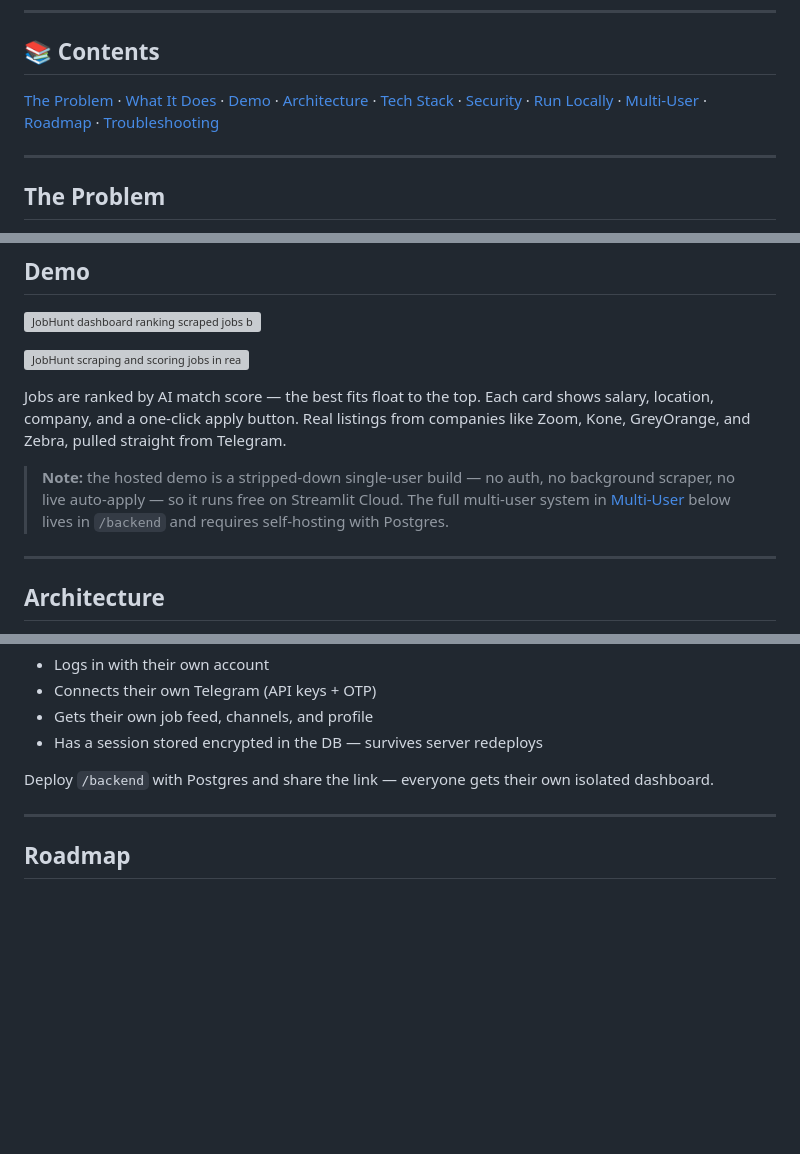
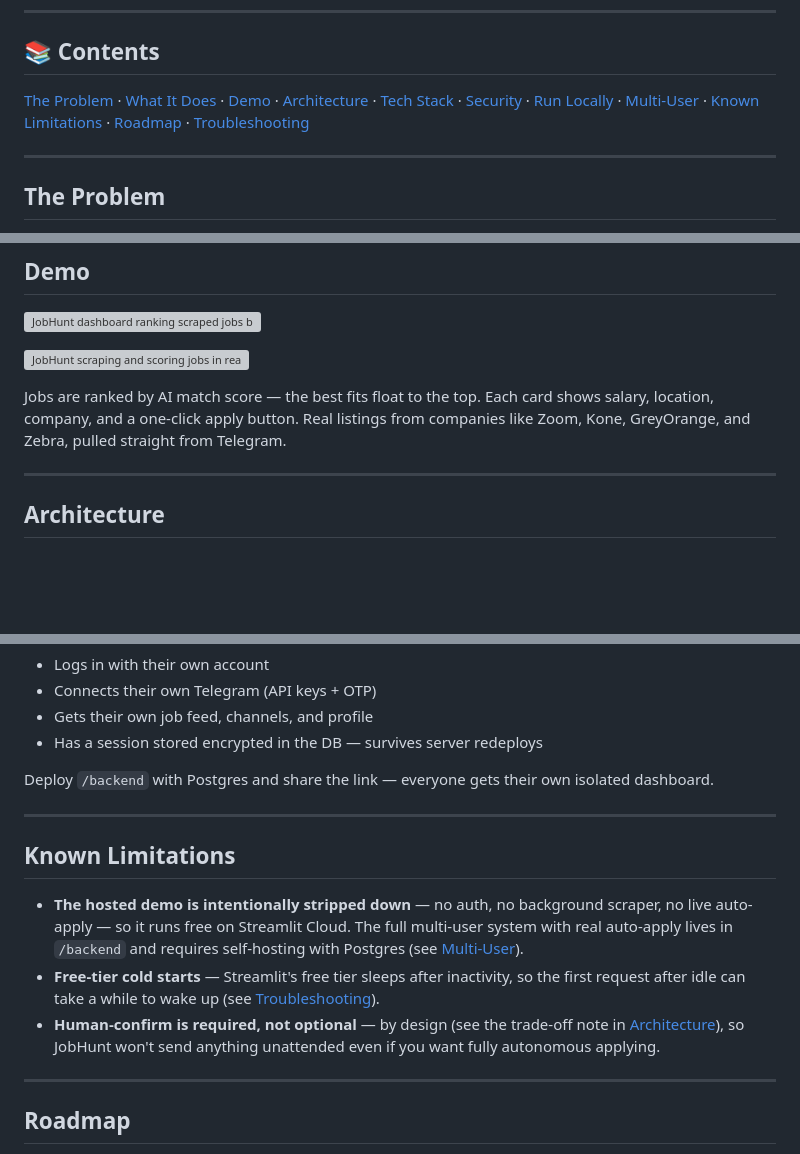
Before and after one commit to ayush-s-tomar/jobhunt, a Markdown page: README.md, 3 parts joined by grey strips. GitHub-like rendering; blank space fills up the shorter version; grey boxes are pictures that could not be loaded.

Commit message:
Update README with Known Limitations section
Added a 'Known Limitations' section to clarify demo restrictions and design choices.

```diff
--- a/README.md
+++ b/README.md
@@ -16,7 +16,7 @@
 
 ## 📚 Contents
 
-[The Problem](#the-problem) · [What It Does](#what-it-does) · [Demo](#demo) · [Architecture](#architecture) · [Tech Stack](#tech-stack) · [Security](#security) · [Run Locally](#run-locally) · [Multi-User](#multi-user) · [Roadmap](#roadmap) · [Troubleshooting](#troubleshooting)
+[The Problem](#the-problem) · [What It Does](#what-it-does) · [Demo](#demo) · [Architecture](#architecture) · [Tech Stack](#tech-stack) · [Security](#security) · [Run Locally](#run-locally) · [Multi-User](#multi-user) · [Known Limitations](#known-limitations) · [Roadmap](#roadmap) · [Troubleshooting](#troubleshooting)
 
 ---
 
@@ -64,8 +64,6 @@ Bot sends email or fills the form → Status: Applied ✅
 Jobs are ranked by AI match score — the best fits float to the top. Each card shows salary, location, company, and a one-click apply button. Real listings from companies like Zoom, Kone, GreyOrange, and Zebra, pulled straight from Telegram.
 
 <!-- TODO: screenshot of a sent application (email draft or filled-form confirmation) — shows the actual output, not just the dashboard leading up to it. Highest-impact addition here. -->
-
-> **Note:** the hosted demo is a stripped-down single-user build — no auth, no background scraper, no live auto-apply — so it runs free on Streamlit Cloud. The full multi-user system in [Multi-User](#multi-user) below lives in `/backend` and requires self-hosting with Postgres.
 
 ---
 
@@ -175,6 +173,14 @@ Deploy `/backend` with Postgres and share the link — everyone gets their own i
 
 ---
 
+## Known Limitations
+
+- **The hosted demo is intentionally stripped down** — no auth, no background scraper, no live auto-apply — so it runs free on Streamlit Cloud. The full multi-user system with real auto-apply lives in `/backend` and requires self-hosting with Postgres (see [Multi-User](#multi-user)).
+- **Free-tier cold starts** — Streamlit's free tier sleeps after inactivity, so the first request after idle can take a while to wake up (see [Troubleshooting](#troubleshooting)).
+- **Human-confirm is required, not optional** — by design (see the trade-off note in [Architecture](#architecture)), so JobHunt won't send anything unattended even if you want fully autonomous applying.
+
+---
+
 ## Roadmap
 
 - [ ] **Email notifications** when a high-match job (>80%) is scraped
```
Also changed, not shown: other parts of README.md (+1 -1 lines).
